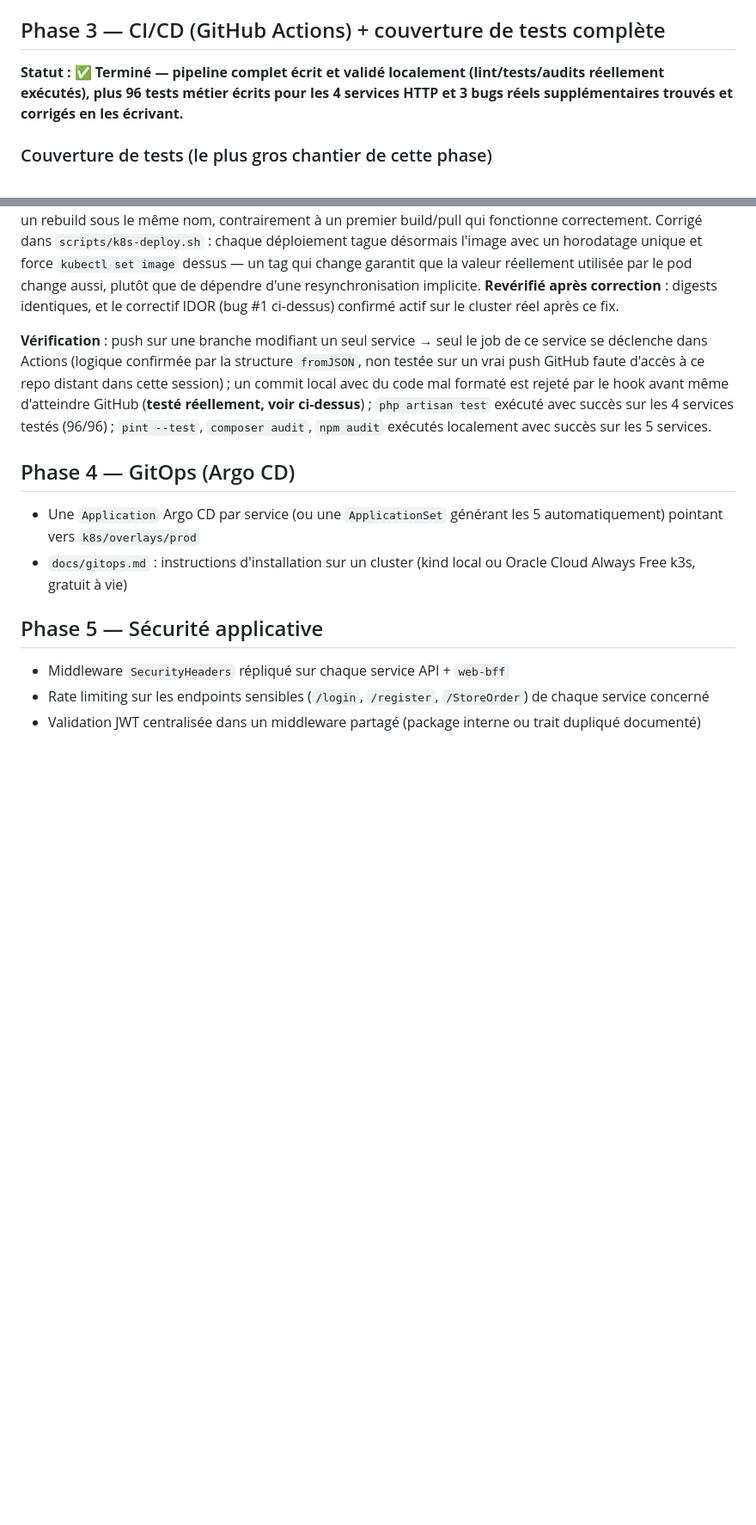
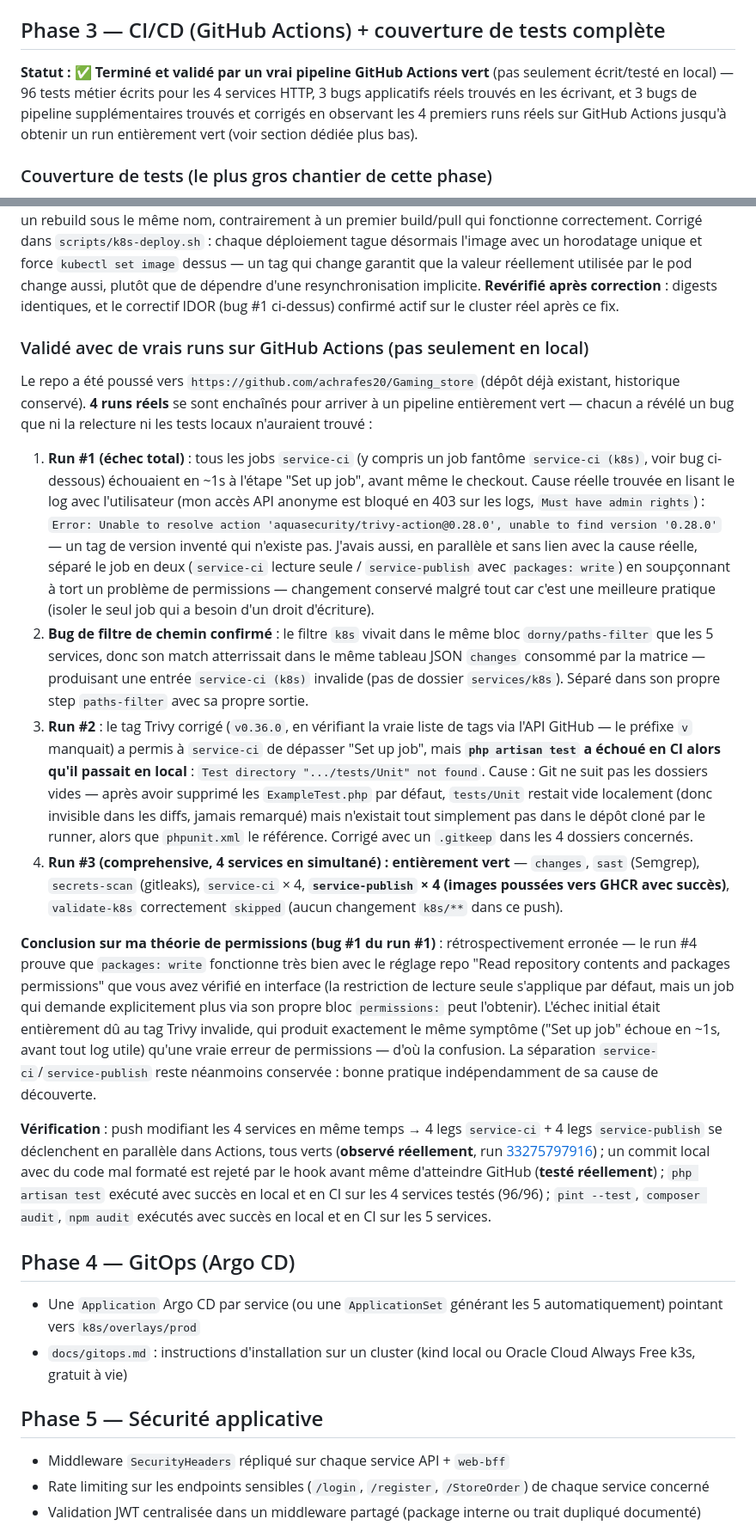
Before and after one commit to achrafes20/Gaming_store, a Markdown page: plan.md, 2 parts joined by grey strips. Shown at 86% size. Rendered like a GitHub page; blank space fills up the shorter version.

Commit message:
docs: record the real GitHub Actions validation results for Phase 3

```diff
--- a/plan.md
+++ b/plan.md
@@ -154,7 +154,7 @@ Après la suppression du monolithe, une passe de test exhaustive a révélé **7
 
 ## Phase 3 — CI/CD (GitHub Actions) + couverture de tests complète
 
-**Statut : ✅ Terminé — pipeline complet écrit et validé localement (lint/tests/audits réellement exécutés), plus 96 tests métier écrits pour les 4 services HTTP et 3 bugs réels supplémentaires trouvés et corrigés en les écrivant.**
+**Statut : ✅ Terminé et validé par un vrai pipeline GitHub Actions vert** (pas seulement écrit/testé en local) — 96 tests métier écrits pour les 4 services HTTP, 3 bugs applicatifs réels trouvés en les écrivant, et 3 bugs de pipeline supplémentaires trouvés et corrigés en observant les 4 premiers runs réels sur GitHub Actions jusqu'à obtenir un run entièrement vert (voir section dédiée plus bas).
 
 ### Couverture de tests (le plus gros chantier de cette phase)
 
@@ -200,7 +200,18 @@ Aucun test métier n'existait avant cette phase (seulement les tests d'exemple p
 
 **Cache d'image périmé sur Docker Desktop Kubernetes** : après avoir rebuild `catalog-service`/`orders-service` avec `docker compose build` (même tag `:latest`), les pods continuaient de tourner sur l'**ancienne** image — confirmé en comparant les digests (`docker inspect` vs `kubectl get pod -o jsonpath='{...imageID}'`, différents). Le cache containerd de Docker Desktop ne resynchronise pas toujours son association de tag après un rebuild sous le même nom, contrairement à un premier build/pull qui fonctionne correctement. Corrigé dans `scripts/k8s-deploy.sh` : chaque déploiement tague désormais l'image avec un horodatage unique et force `kubectl set image` dessus — un tag qui change garantit que la valeur réellement utilisée par le pod change aussi, plutôt que de dépendre d'une resynchronisation implicite. **Revérifié après correction** : digests identiques, et le correctif IDOR (bug #1 ci-dessus) confirmé actif sur le cluster réel après ce fix.
 
-**Vérification** : push sur une branche modifiant un seul service → seul le job de ce service se déclenche dans Actions (logique confirmée par la structure `fromJSON`, non testée sur un vrai push GitHub faute d'accès à ce repo distant dans cette session) ; un commit local avec du code mal formaté est rejeté par le hook avant même d'atteindre GitHub (**testé réellement, voir ci-dessus**) ; `php artisan test` exécuté avec succès sur les 4 services testés (96/96) ; `pint --test`, `composer audit`, `npm audit` exécutés localement avec succès sur les 5 services.
+### Validé avec de vrais runs sur GitHub Actions (pas seulement en local)
+
+Le repo a été poussé vers `https://github.com/achrafes20/Gaming_store` (dépôt déjà existant, historique conservé). **4 runs réels** se sont enchaînés pour arriver à un pipeline entièrement vert — chacun a révélé un bug que ni la relecture ni les tests locaux n'auraient trouvé :
+
+1. **Run #1 (échec total)** : tous les jobs `service-ci` (y compris un job fantôme `service-ci (k8s)`, voir bug ci-dessous) échouaient en ~1s à l'étape "Set up job", avant même le checkout. Cause réelle trouvée en lisant le log avec l'utilisateur (mon accès API anonyme est bloqué en 403 sur les logs, `Must have admin rights`) : `Error: Unable to resolve action 'aquasecurity/trivy-action@0.28.0', unable to find version '0.28.0'` — un tag de version inventé qui n'existe pas. J'avais aussi, en parallèle et sans lien avec la cause réelle, séparé le job en deux (`service-ci` lecture seule / `service-publish` avec `packages: write`) en soupçonnant à tort un problème de permissions — changement conservé malgré tout car c'est une meilleure pratique (isoler le seul job qui a besoin d'un droit d'écriture).
+2. **Bug de filtre de chemin confirmé** : le filtre `k8s` vivait dans le même bloc `dorny/paths-filter` que les 5 services, donc son match atterrissait dans le même tableau JSON `changes` consommé par la matrice — produisant une entrée `service-ci (k8s)` invalide (pas de dossier `services/k8s`). Séparé dans son propre step `paths-filter` avec sa propre sortie.
+3. **Run #2** : le tag Trivy corrigé (`v0.36.0`, en vérifiant la vraie liste de tags via l'API GitHub — le préfixe `v` manquait) a permis à `service-ci` de dépasser "Set up job", mais **`php artisan test` a échoué en CI alors qu'il passait en local** : `Test directory ".../tests/Unit" not found`. Cause : Git ne suit pas les dossiers vides — après avoir supprimé les `ExampleTest.php` par défaut, `tests/Unit` restait vide localement (donc invisible dans les diffs, jamais remarqué) mais n'existait tout simplement pas dans le dépôt cloné par le runner, alors que `phpunit.xml` le référence. Corrigé avec un `.gitkeep` dans les 4 dossiers concernés.
+4. **Run #3 (comprehensive, 4 services en simultané) : entièrement vert** — `changes`, `sast` (Semgrep), `secrets-scan` (gitleaks), `service-ci` × 4, **`service-publish` × 4 (images poussées vers GHCR avec succès)**, `validate-k8s` correctement `skipped` (aucun changement `k8s/**` dans ce push).
+
+**Conclusion sur ma théorie de permissions (bug #1 du run #1)** : rétrospectivement erronée — le run #4 prouve que `packages: write` fonctionne très bien avec le réglage repo "Read repository contents and packages permissions" que vous avez vérifié en interface (la restriction de lecture seule s'applique par défaut, mais un job qui demande explicitement plus via son propre bloc `permissions:` peut l'obtenir). L'échec initial était entièrement dû au tag Trivy invalide, qui produit exactement le même symptôme ("Set up job" échoue en ~1s, avant tout log utile) qu'une vraie erreur de permissions — d'où la confusion. La séparation `service-ci`/`service-publish` reste néanmoins conservée : bonne pratique indépendamment de sa cause de découverte.
+
+**Vérification** : push modifiant les 4 services en même temps → 4 legs `service-ci` + 4 legs `service-publish` se déclenchent en parallèle dans Actions, tous verts (**observé réellement**, run [33275797916](https://github.com/achrafes20/Gaming_store/actions/runs/33275797916)) ; un commit local avec du code mal formaté est rejeté par le hook avant même d'atteindre GitHub (**testé réellement**) ; `php artisan test` exécuté avec succès en local et en CI sur les 4 services testés (96/96) ; `pint --test`, `composer audit`, `npm audit` exécutés avec succès en local et en CI sur les 5 services.
 
 ## Phase 4 — GitOps (Argo CD)
 
```
